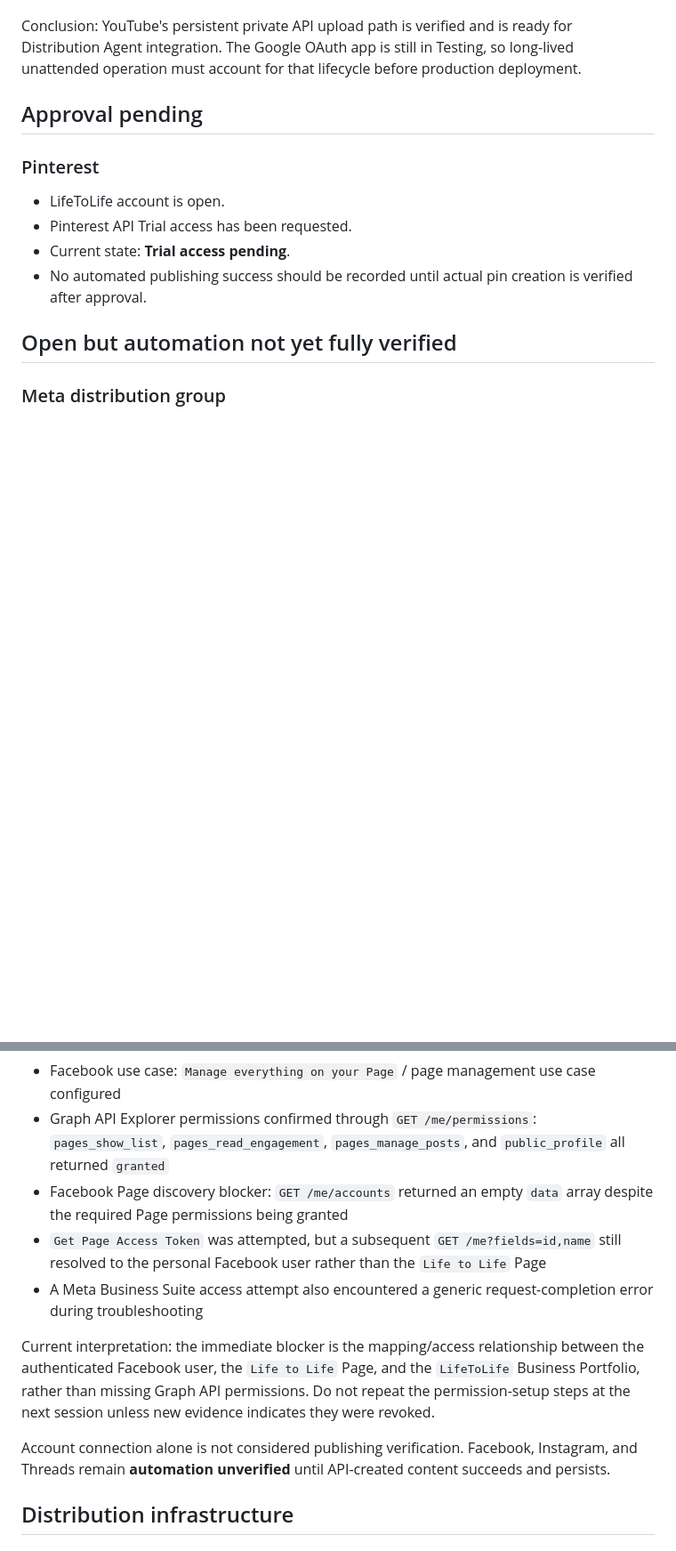
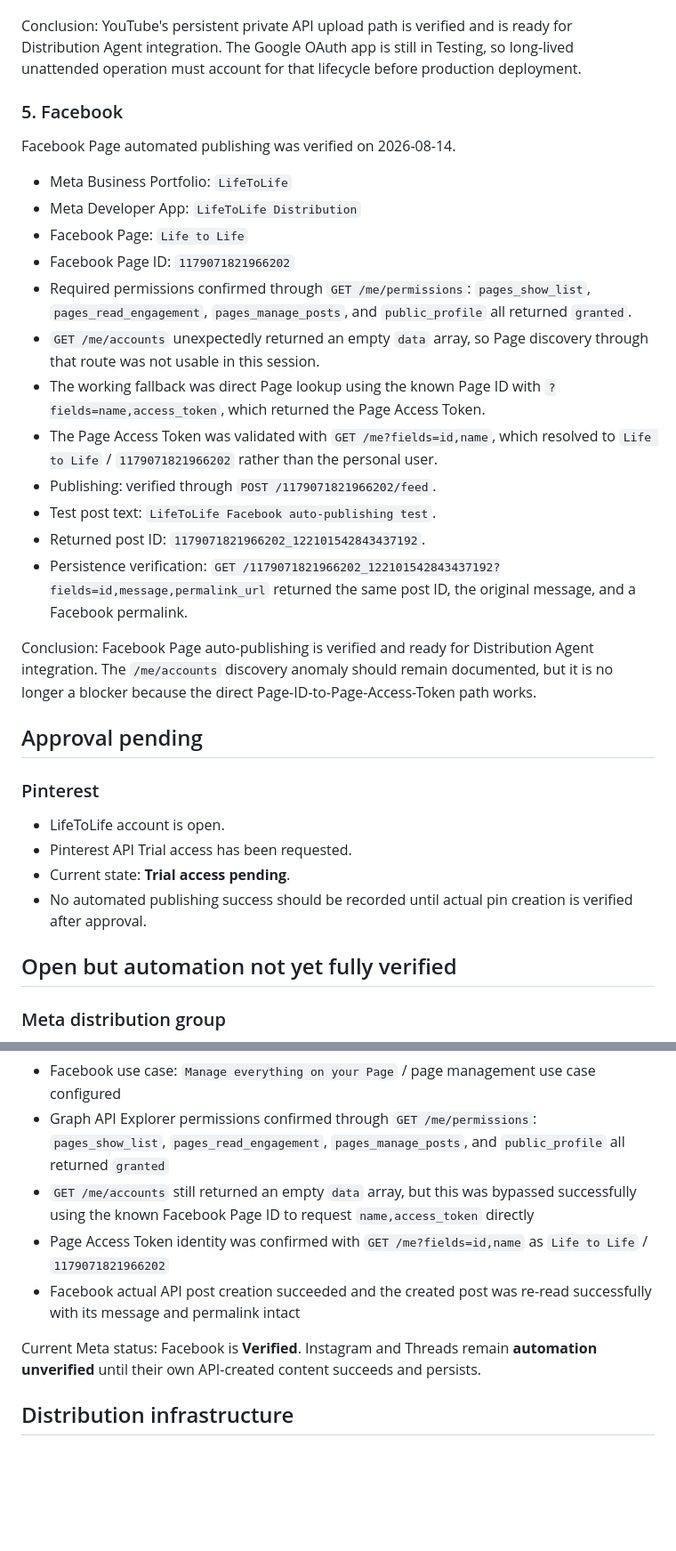
Before and after one commit to lifetolife-net/lifetolife-net.github.io, a Markdown page: docs/global-distribution-progress.md, 2 parts joined by grey strips. Shown at 89% size. Rendered like a GitHub page; blank space fills up the shorter version.

Commit message:
Mark Facebook auto-publishing verified

```diff
--- a/docs/global-distribution-progress.md
+++ b/docs/global-distribution-progress.md
@@ -97,6 +97,25 @@ YouTube automated upload was verified on 2026-08-14.
 
 Conclusion: YouTube's persistent private API upload path is verified and is ready for Distribution Agent integration. The Google OAuth app is still in Testing, so long-lived unattended operation must account for that lifecycle before production deployment.
 
+### 5. Facebook
+
+Facebook Page automated publishing was verified on 2026-08-14.
+
+- Meta Business Portfolio: `LifeToLife`
+- Meta Developer App: `LifeToLife Distribution`
+- Facebook Page: `Life to Life`
+- Facebook Page ID: `1179071821966202`
+- Required permissions confirmed through `GET /me/permissions`: `pages_show_list`, `pages_read_engagement`, `pages_manage_posts`, and `public_profile` all returned `granted`.
+- `GET /me/accounts` unexpectedly returned an empty `data` array, so Page discovery through that route was not usable in this session.
+- The working fallback was direct Page lookup using the known Page ID with `?fields=name,access_token`, which returned the Page Access Token.
+- The Page Access Token was validated with `GET /me?fields=id,name`, which resolved to `Life to Life` / `1179071821966202` rather than the personal user.
+- Publishing: verified through `POST /1179071821966202/feed`.
+- Test post text: `LifeToLife Facebook auto-publishing test`.
+- Returned post ID: `1179071821966202_122101542843437192`.
+- Persistence verification: `GET /1179071821966202_122101542843437192?fields=id,message,permalink_url` returned the same post ID, the original message, and a Facebook permalink.
+
+Conclusion: Facebook Page auto-publishing is verified and ready for Distribution Agent integration. The `/me/accounts` discovery anomaly should remain documented, but it is no longer a blocker because the direct Page-ID-to-Page-Access-Token path works.
+
 ## Approval pending
 
 ### Pinterest
@@ -119,13 +138,11 @@ The LifeToLife Meta-side account structure is open:
 - Meta Developer App: `LifeToLife Distribution` created on 2026-08-14
 - Facebook use case: `Manage everything on your Page` / page management use case configured
 - Graph API Explorer permissions confirmed through `GET /me/permissions`: `pages_show_list`, `pages_read_engagement`, `pages_manage_posts`, and `public_profile` all returned `granted`
-- Facebook Page discovery blocker: `GET /me/accounts` returned an empty `data` array despite the required Page permissions being granted
-- `Get Page Access Token` was attempted, but a subsequent `GET /me?fields=id,name` still resolved to the personal Facebook user rather than the `Life to Life` Page
-- A Meta Business Suite access attempt also encountered a generic request-completion error during troubleshooting
+- `GET /me/accounts` still returned an empty `data` array, but this was bypassed successfully using the known Facebook Page ID to request `name,access_token` directly
+- Page Access Token identity was confirmed with `GET /me?fields=id,name` as `Life to Life` / `1179071821966202`
+- Facebook actual API post creation succeeded and the created post was re-read successfully with its message and permalink intact
 
-Current interpretation: the immediate blocker is the mapping/access relationship between the authenticated Facebook user, the `Life to Life` Page, and the `LifeToLife` Business Portfolio, rather than missing Graph API permissions. Do not repeat the permission-setup steps at the next session unless new evidence indicates they were revoked.
-
-Account connection alone is not considered publishing verification. Facebook, Instagram, and Threads remain **automation unverified** until API-created content succeeds and persists.
+Current Meta status: Facebook is **Verified**. Instagram and Threads remain **automation unverified** until their own API-created content succeeds and persists.
 
 ## Distribution infrastructure
 
```
Also changed, not shown: other parts of docs/global-distribution-progress.md (+7 -7 lines).
